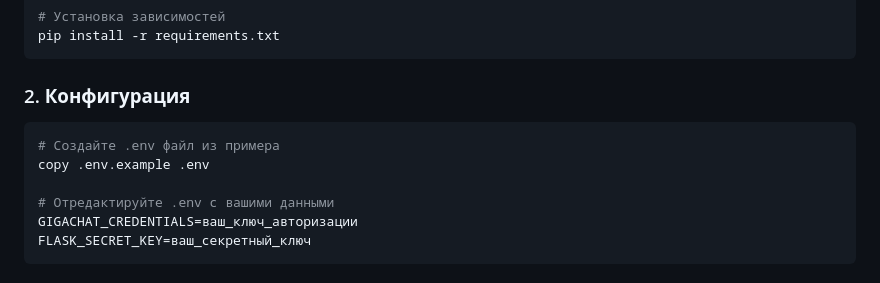
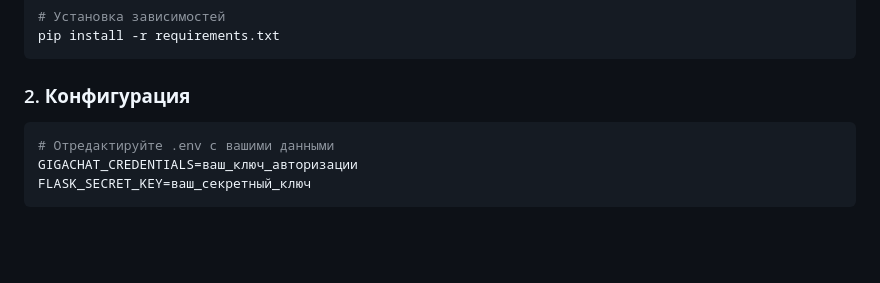
Before and after one commit to t-1mka/QuizBattle, a Markdown page: README.md, the part around the change. GitHub-like rendering; blank space fills up the shorter version.

````diff
--- a/README.md
+++ b/README.md
@@ -51,9 +51,6 @@ pip install -r requirements.txt
 
 ### 2. **Конфигурация**
 ```bash
-# Создайте .env файл из примера
-copy .env.example .env
-
 # Отредактируйте .env с вашими данными
 GIGACHAT_CREDENTIALS=ваш_ключ_авторизации
 FLASK_SECRET_KEY=ваш_секретный_ключ
````
